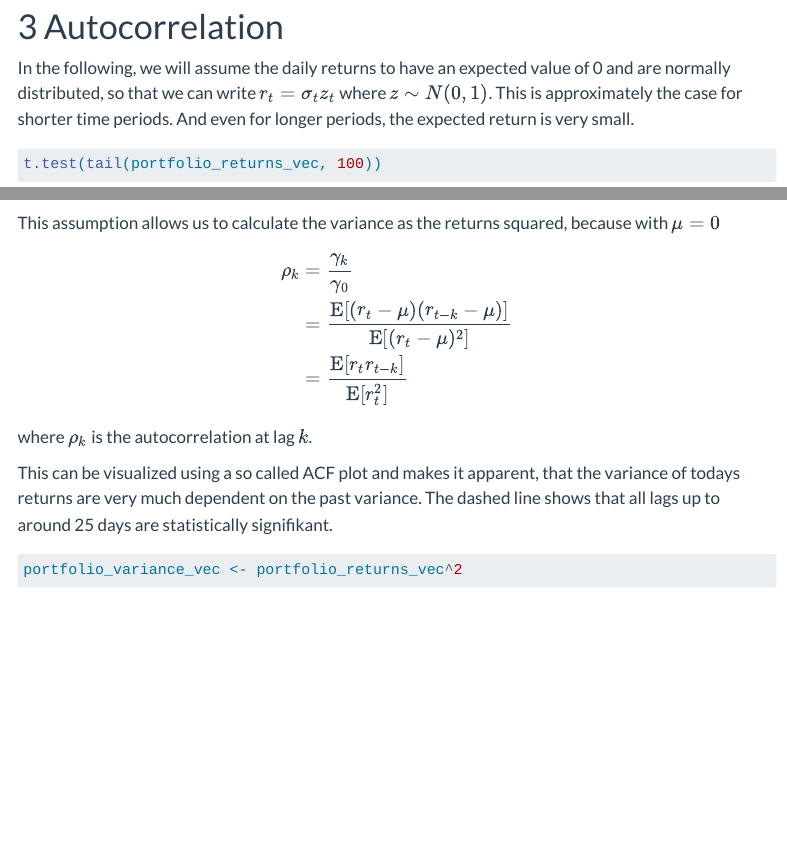
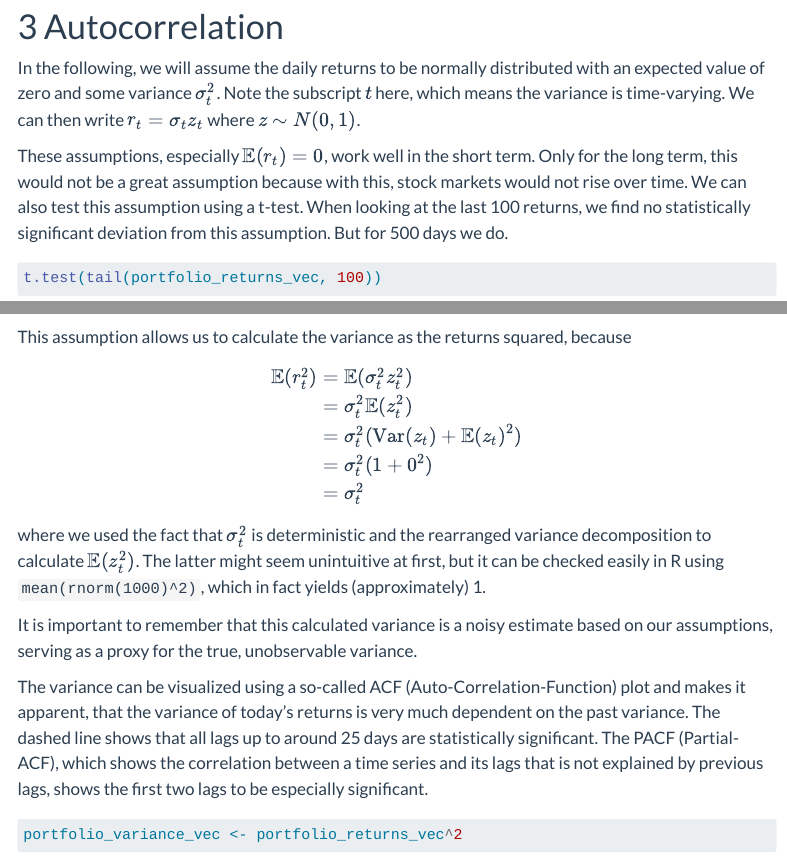
Before and after one commit to EinMaulwurf/risk, a Quarto document (src/volatility.qmd): the page in a window 1100 px wide, from 1370 px down before the commit and from 1480 px down after it, so that both start at the same text, and a second part further down, joined at a grey line. Rendered offline with R 4.5, knitr and Pandoc in place of Quarto, with nearby package versions; some code elsewhere in the file could not run offline; menus at the side of the page are left out; long lines of code are wrapped.

Commit message:
Clarified some sections

````diff
--- a/src/volatility.qmd
+++ b/src/volatility.qmd
@@ -55,29 +59,34 @@ portfolio_returns_vec <- portfolio_returns$return
 
 # Autocorrelation
 
-In the following, we will assume the daily returns to have an expected value of 0 and are normally distributed, so that we can write $r_t = \sigma_t z_t$ where $z \sim N(0,1)$. This is approximately the case for shorter time periods. And even for longer periods, the expected return is very small.
+In the following, we will assume the daily returns to be normally distributed with an expected value of zero and some variance $\sigma_t^2$. Note the subscript $t$ here, which means the variance is time-varying. We can then write $r_t = \sigma_t z_t$ where $z \sim N(0,1)$.
+
+These assumptions, especially $\mathbb{E}(r_t)=0$, work well in the short term. Only for the long term, this would not be a great assumption because with this, stock markets would not rise over time. We can also test this assumption using a t-test. When looking at the last 100 returns, we find no statistically significant deviation from this assumption. But for 500 days we do.
 
 ```{r}
 t.test(tail(portfolio_returns_vec, 100))
 t.test(tail(portfolio_returns_vec, 500))
 ```
 
-This assumption allows us to calculate the variance as the returns squared, because with $\mu=0$
-
+This assumption allows us to calculate the variance as the returns squared, because
 $$
 \begin{aligned}
-\rho_k &= \frac{\gamma_k}{\gamma_0} \\
-&= \frac{\operatorname{E}[(r_t - \mu)(r_{t-k} - \mu)]}{\operatorname{E}[(r_t - \mu)^2]} \\
-&= \frac{\operatorname{E}[r_t r_{t-k}]}{\operatorname{E}[r_t^2]}
+\mathbb{E}(r_t^2) &= \mathbb{E}(\sigma_t^2z_t^2)\\
+&= \sigma_t^2 \mathbb{E}(z_t^2) \\
+&= \sigma_t^2 (\text{Var}(z_t)+\mathbb{E}(z_t)^2) \\
+&= \sigma_t^2 (1+0^2) \\
+&= \sigma_t^2
 \end{aligned}
 $$
-where $\rho_k$ is the autocorrelation at lag $k$.
+where we used the fact that $\sigma_t^2$ is deterministic and the rearranged variance decomposition to calculate $\mathbb{E}(z_t^2)$. The latter might seem unintuitive at first, but it can be checked easily in R using `mean(rnorm(1000)^2)`, which in fact yields (approximately) 1.
 
-This can be visualized using a so called ACF plot and makes it apparent, that the variance of todays returns are very much dependent on the past variance. The dashed line shows that all lags up to around 25 days are statistically signifikant.
+It is important to remember that this calculated variance is a noisy estimate based on our assumptions, serving as a proxy for the true, unobservable variance.
+
+The variance can be visualized using a so-called ACF (Auto-Correlation-Function) plot and makes it apparent, that the variance of today's returns is very much dependent on the past variance. The dashed line shows that all lags up to around 25 days are statistically significant. The PACF (Partial-ACF), which shows the correlation between a time series and its lags that is not explained by previous lags, shows the first two lags to be especially significant.
 
 ```{r}
 portfolio_variance_vec <- portfolio_returns_vec^2
-forecast::ggAcf(portfolio_variance_vec)
+forecast::ggAcf(portfolio_variance_vec) + forecast::ggPacf(portfolio_variance_vec)
 ```
 
 ```{r}
````
Also changed, not shown: index.qmd (+1 -0 lines), src/volatility.qmd (6 more changed lines).
